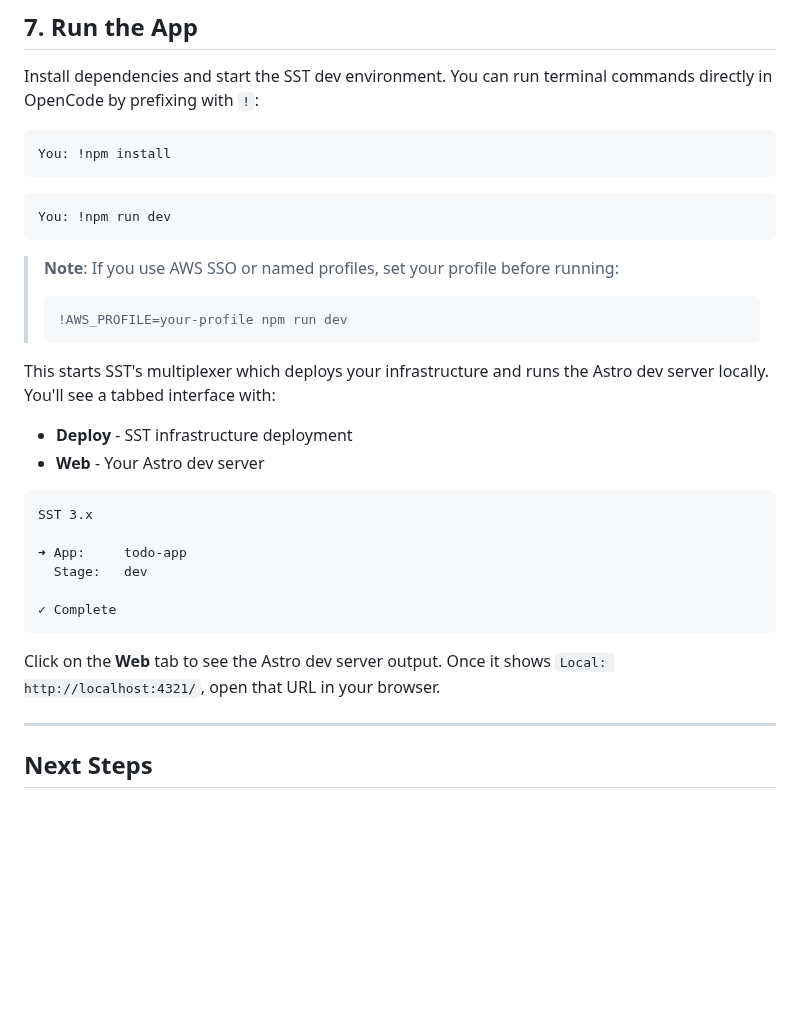
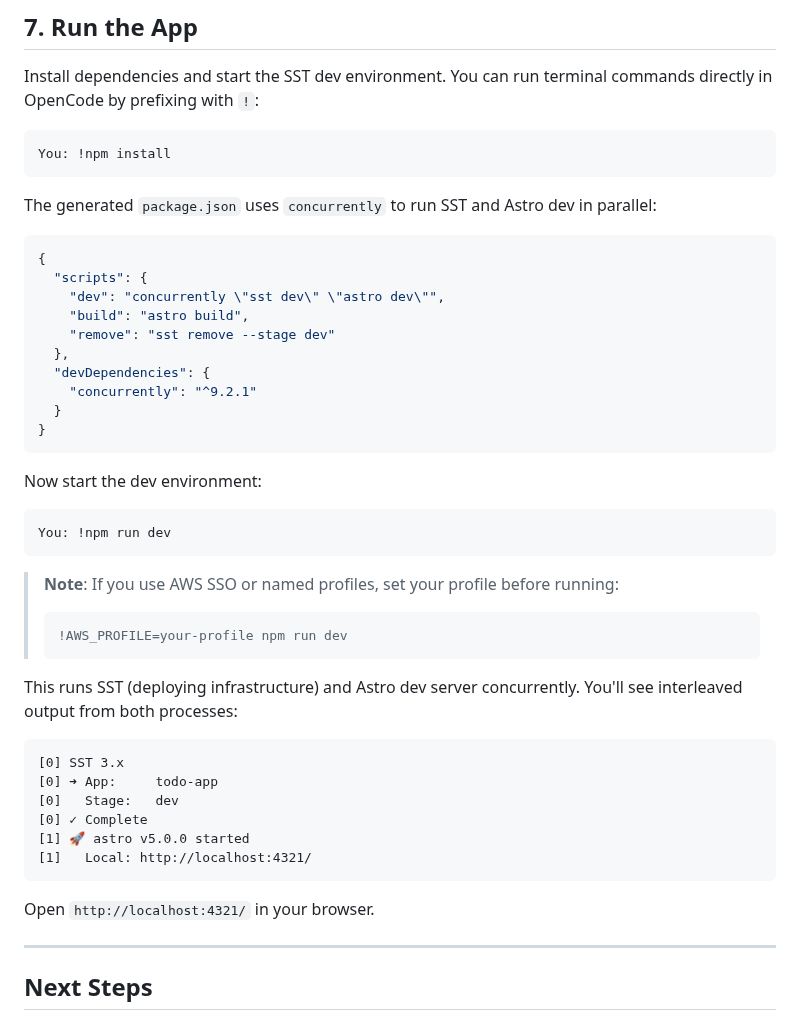
Before and after one commit to chandima/agent-skills, a Markdown page: docs/GETTING_STARTED.md, the part around the change. Drawn GitHub-style; blank space fills up the shorter version.

````diff
--- a/docs/GETTING_STARTED.md
+++ b/docs/GETTING_STARTED.md
@@ -345,6 +345,23 @@ Install dependencies and start the SST dev environment. You can run terminal com
 You: !npm install
 ```
 
+The generated `package.json` uses `concurrently` to run SST and Astro dev in parallel:
+
+```json
+{
+  "scripts": {
+    "dev": "concurrently \"sst dev\" \"astro dev\"",
+    "build": "astro build",
+    "remove": "sst remove --stage dev"
+  },
+  "devDependencies": {
+    "concurrently": "^9.2.1"
+  }
+}
+```
+
+Now start the dev environment:
+
 ```
 You: !npm run dev
 ```
@@ -354,20 +371,18 @@ You: !npm run dev
 > !AWS_PROFILE=your-profile npm run dev
 > ```
 
-This starts SST's multiplexer which deploys your infrastructure and runs the Astro dev server locally. You'll see a tabbed interface with:
-- **Deploy** - SST infrastructure deployment
-- **Web** - Your Astro dev server
+This runs SST (deploying infrastructure) and Astro dev server concurrently. You'll see interleaved output from both processes:
 
 ```
-SST 3.x
-
-➜ App:     todo-app
-  Stage:   dev
-
-✓ Complete
+[0] SST 3.x
+[0] ➜ App:     todo-app
+[0]   Stage:   dev
+[0] ✓ Complete
+[1] 🚀 astro v5.0.0 started
+[1]   Local: http://localhost:4321/
 ```
 
-Click on the **Web** tab to see the Astro dev server output. Once it shows `Local: http://localhost:4321/`, open that URL in your browser.
+Open `http://localhost:4321/` in your browser.
 
 ---
 
````
Also changed, not shown: .apm/instructions/sst.instructions.md (+21 -37 lines), 1 other file.
